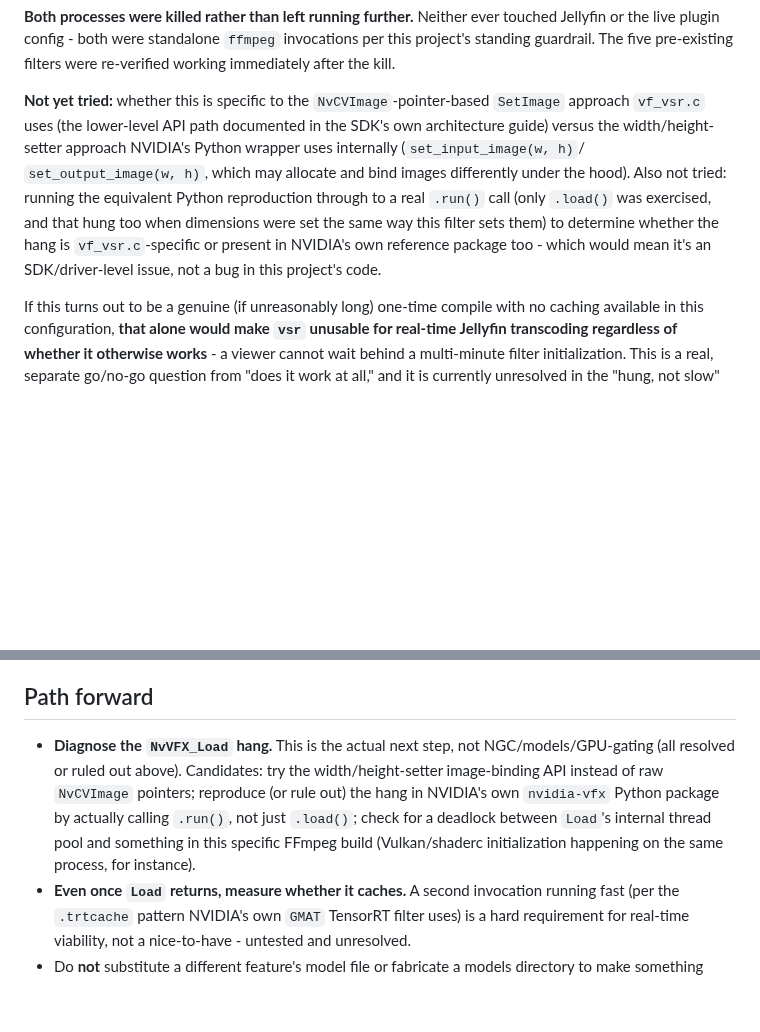
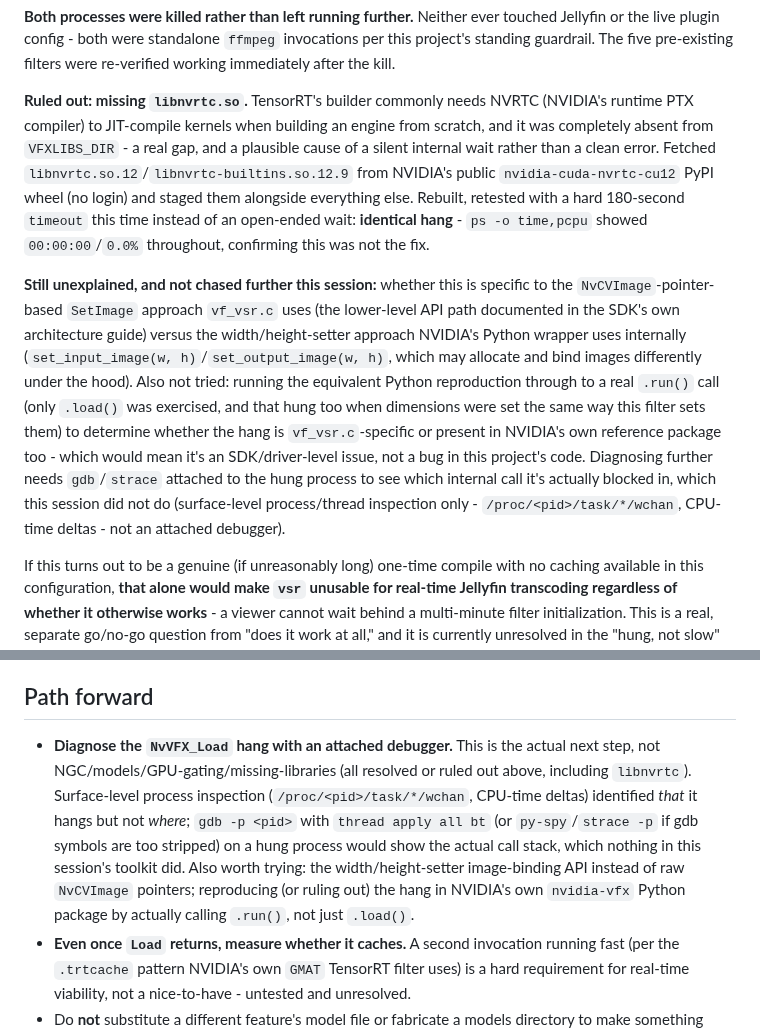
Before and after one commit to sanchitd5/jellyfin-gpu-upscale, a Markdown page: VSR.md, 2 parts joined by grey strips. Rendered like a GitHub page; blank space fills up the shorter version.

Commit message:
Rule out missing libnvrtc as the VSR Load hang cause
Staged libnvrtc.so.12 (NVIDIA's PyPI wheel, no login) on the theory
that TensorRT's engine builder might be silently blocking without a
PTX JIT compiler available. Rebuilt, retested with a hard 180s timeout
instead of an open-ended wait: identical hang, 0.0% CPU throughout.
Not the fix. Real next step is an attached debugger (gdb/strace), not
more guessing at missing libraries - recorded as such.

Co-Authored-By: Claude Sonnet 5 <noreply@anthropic.com>

```diff
--- a/VSR.md
+++ b/VSR.md
@@ -146,14 +146,26 @@ was observed.** Evidence against "legitimately slow":
 the live plugin config - both were standalone `ffmpeg` invocations per this project's standing
 guardrail. The five pre-existing filters were re-verified working immediately after the kill.
 
-**Not yet tried:** whether this is specific to the `NvCVImage`-pointer-based `SetImage` approach
-`vf_vsr.c` uses (the lower-level API path documented in the SDK's own architecture guide) versus the
-width/height-setter approach NVIDIA's Python wrapper uses internally (`set_input_image(w, h)`/
-`set_output_image(w, h)`, which may allocate and bind images differently under the hood). Also not
-tried: running the equivalent Python reproduction through to a real `.run()` call (only `.load()`
-was exercised, and that hung too when dimensions were set the same way this filter sets them) to
-determine whether the hang is `vf_vsr.c`-specific or present in NVIDIA's own reference package too -
-which would mean it's an SDK/driver-level issue, not a bug in this project's code.
+**Ruled out: missing `libnvrtc.so`.** TensorRT's builder commonly needs NVRTC (NVIDIA's runtime PTX
+compiler) to JIT-compile kernels when building an engine from scratch, and it was completely absent
+from `VFXLIBS_DIR` - a real gap, and a plausible cause of a silent internal wait rather than a clean
+error. Fetched `libnvrtc.so.12`/`libnvrtc-builtins.so.12.9` from NVIDIA's public
+`nvidia-cuda-nvrtc-cu12` PyPI wheel (no login) and staged them alongside everything else. Rebuilt,
+retested with a hard 180-second `timeout` this time instead of an open-ended wait: **identical
+hang** - `ps -o time,pcpu` showed `00:00:00`/`0.0%` throughout, confirming this was not the fix.
+
+**Still unexplained, and not chased further this session:** whether this is specific to the
+`NvCVImage`-pointer-based `SetImage` approach `vf_vsr.c` uses (the lower-level API path documented
+in the SDK's own architecture guide) versus the width/height-setter approach NVIDIA's Python
+wrapper uses internally (`set_input_image(w, h)`/`set_output_image(w, h)`, which may allocate and
+bind images differently under the hood). Also not tried: running the equivalent Python reproduction
+through to a real `.run()` call (only `.load()` was exercised, and that hung too when dimensions
+were set the same way this filter sets them) to determine whether the hang is `vf_vsr.c`-specific or
+present in NVIDIA's own reference package too - which would mean it's an SDK/driver-level issue, not
+a bug in this project's code. Diagnosing further needs `gdb`/`strace` attached to the hung process
+to see which internal call it's actually blocked in, which this session did not do (surface-level
+process/thread inspection only - `/proc/<pid>/task/*/wchan`, CPU-time deltas - not an attached
+debugger).
 
 If this turns out to be a genuine (if unreasonably long) one-time compile with no caching available
 in this configuration, **that alone would make `vsr` unusable for real-time Jellyfin transcoding
@@ -191,12 +203,14 @@ installed tag and skips the rebuild when it already matches.
 
 ## Path forward
 
-- **Diagnose the `NvVFX_Load` hang.** This is the actual next step, not NGC/models/GPU-gating (all
-  resolved or ruled out above). Candidates: try the width/height-setter image-binding API instead of
-  raw `NvCVImage` pointers; reproduce (or rule out) the hang in NVIDIA's own `nvidia-vfx` Python
-  package by actually calling `.run()`, not just `.load()`; check for a deadlock between `Load`'s
-  internal thread pool and something in this specific FFmpeg build (Vulkan/shaderc initialization
-  happening on the same process, for instance).
+- **Diagnose the `NvVFX_Load` hang with an attached debugger.** This is the actual next step, not
+  NGC/models/GPU-gating/missing-libraries (all resolved or ruled out above, including `libnvrtc`).
+  Surface-level process inspection (`/proc/<pid>/task/*/wchan`, CPU-time deltas) identified *that*
+  it hangs but not *where*; `gdb -p <pid>` with `thread apply all bt` (or `py-spy`/`strace -p` if gdb
+  symbols are too stripped) on a hung process would show the actual call stack, which nothing in this
+  session's toolkit did. Also worth trying: the width/height-setter image-binding API instead of raw
+  `NvCVImage` pointers; reproducing (or ruling out) the hang in NVIDIA's own `nvidia-vfx` Python
+  package by actually calling `.run()`, not just `.load()`.
 - **Even once `Load` returns, measure whether it caches.** A second invocation running fast (per the
   `.trtcache` pattern NVIDIA's own `GMAT` TensorRT filter uses) is a hard requirement for real-time
   viability, not a nice-to-have - untested and unresolved.
```
